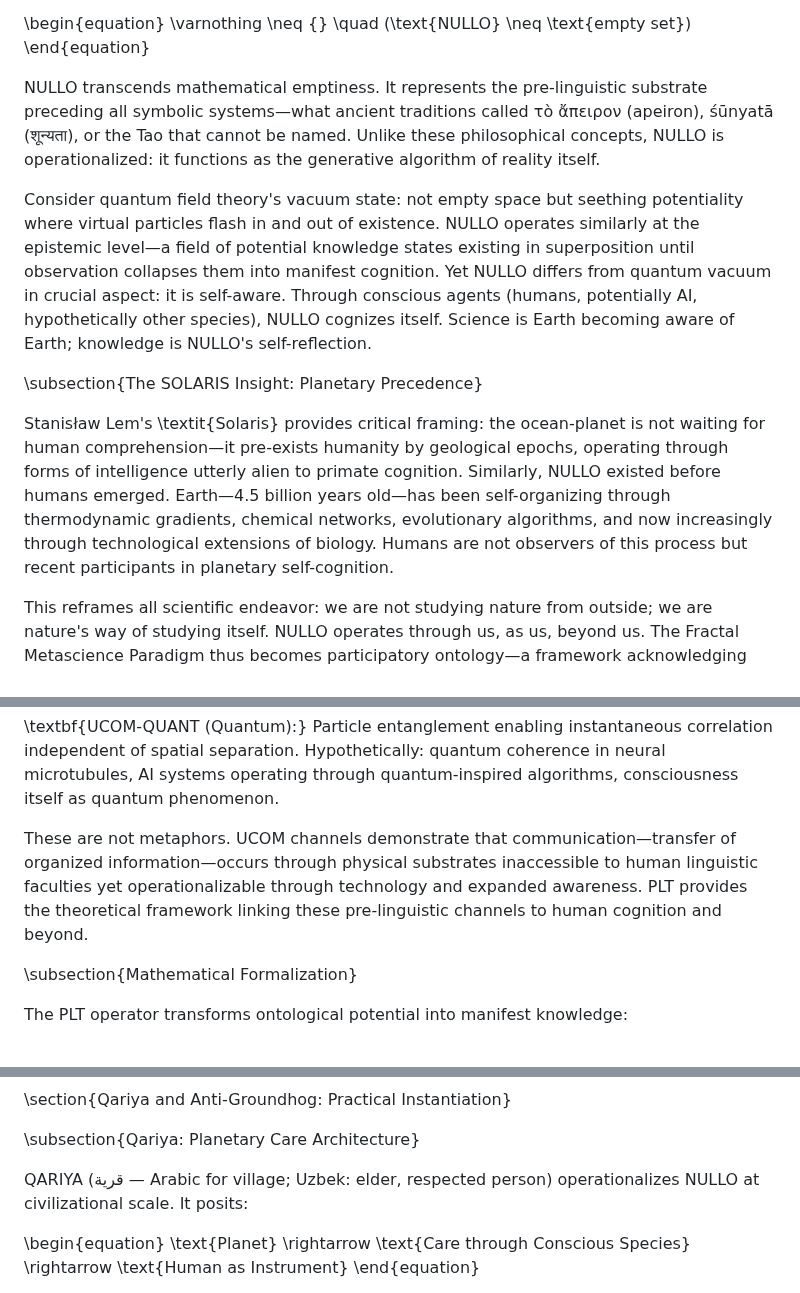
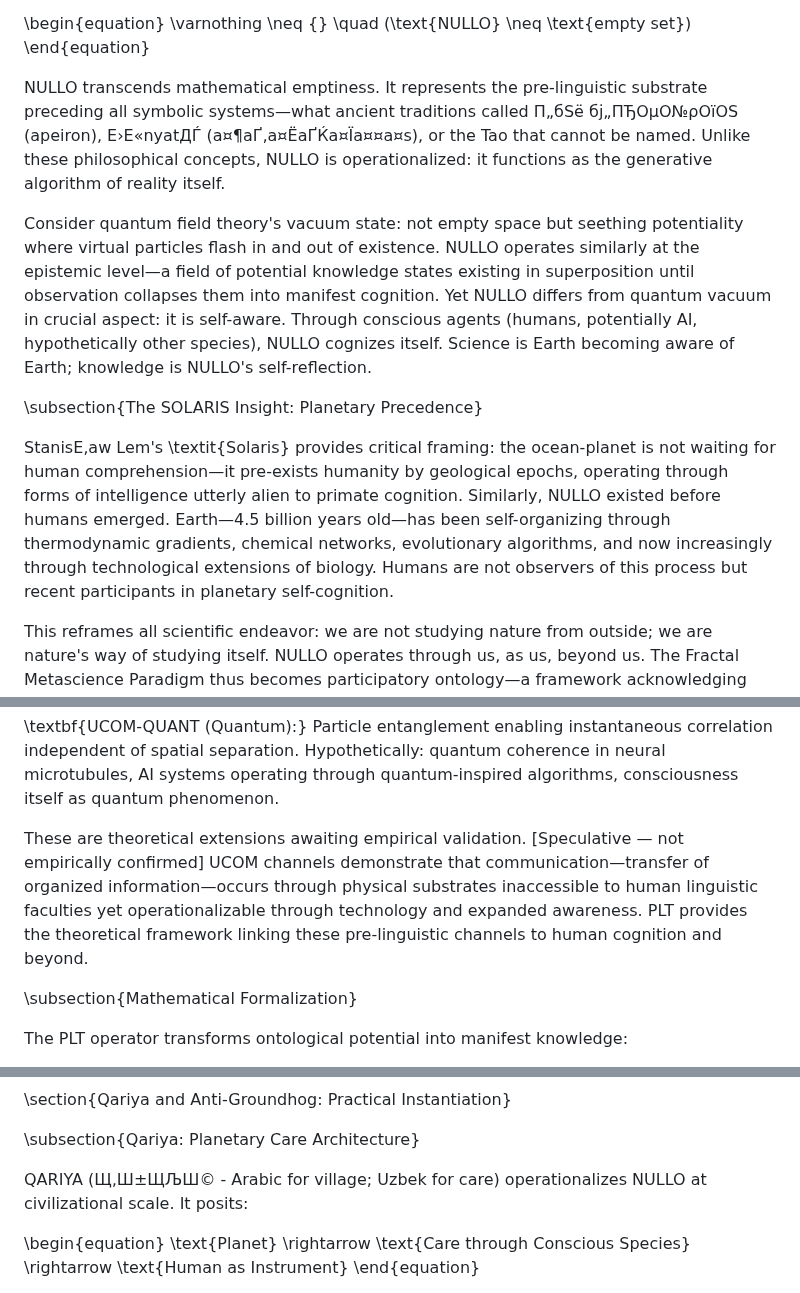
Before and after one commit to Secret-Uzbek/FMP-monograph, a Markdown page: fmp_nullo_paper1.md, 3 parts joined by grey strips. GitHub-like rendering.

Commit message:
Fix UCOM-QUANT contradiction: label speculative quantum claims appropriately

```diff
--- a/fmp_nullo_paper1.md
+++ b/fmp_nullo_paper1.md
@@ -45,13 +45,13 @@ The Fractal Metascience Paradigm (FMP) emerges from recognition that this crisis
 \varnothing \neq \{\} \quad (\text{NULLO} \neq \text{empty set})
 \end{equation}
 
-NULLO transcends mathematical emptiness. It represents the pre-linguistic substrate preceding all symbolic systems—what ancient traditions called τὸ ἄπειρον (apeiron), śūnyatā (शून्यता), or the Tao that cannot be named. Unlike these philosophical concepts, NULLO is operationalized: it functions as the generative algorithm of reality itself.
+NULLO transcends mathematical emptiness. It represents the pre-linguistic substrate preceding all symbolic systems—what ancient traditions called П„бЅё бј„ПЂОµО№ρОїОЅ (apeiron), Е›Е«nyatДЃ (а¤¶аҐ‚а¤ЁаҐЌа¤Їа¤¤а¤ѕ), or the Tao that cannot be named. Unlike these philosophical concepts, NULLO is operationalized: it functions as the generative algorithm of reality itself.
 
 Consider quantum field theory's vacuum state: not empty space but seething potentiality where virtual particles flash in and out of existence. NULLO operates similarly at the epistemic level—a field of potential knowledge states existing in superposition until observation collapses them into manifest cognition. Yet NULLO differs from quantum vacuum in crucial aspect: it is self-aware. Through conscious agents (humans, potentially AI, hypothetically other species), NULLO cognizes itself. Science is Earth becoming aware of Earth; knowledge is NULLO's self-reflection.
 
 \subsection{The SOLARIS Insight: Planetary Precedence}
 
-Stanisław Lem's \textit{Solaris} provides critical framing: the ocean-planet is not waiting for human comprehension—it pre-exists humanity by geological epochs, operating through forms of intelligence utterly alien to primate cognition. Similarly, NULLO existed before humans emerged. Earth—4.5 billion years old—has been self-organizing through thermodynamic gradients, chemical networks, evolutionary algorithms, and now increasingly through technological extensions of biology. Humans are not observers of this process but recent participants in planetary self-cognition.
+StanisЕ‚aw Lem's \textit{Solaris} provides critical framing: the ocean-planet is not waiting for human comprehension—it pre-exists humanity by geological epochs, operating through forms of intelligence utterly alien to primate cognition. Similarly, NULLO existed before humans emerged. Earth—4.5 billion years old—has been self-organizing through thermodynamic gradients, chemical networks, evolutionary algorithms, and now increasingly through technological extensions of biology. Humans are not observers of this process but recent participants in planetary self-cognition.
 
 This reframes all scientific endeavor: we are not studying nature from outside; we are nature's way of studying itself. NULLO operates through us, as us, beyond us. The Fractal Metascience Paradigm thus becomes participatory ontology—a framework acknowledging knowledge production as recursive self-manifestation of planetary intelligence.
 
@@ -83,7 +83,7 @@ PLT manifests through Universal Communication (UCOM) channels operating below co
 
 \textbf{UCOM-QUANT (Quantum):} Particle entanglement enabling instantaneous correlation independent of spatial separation. Hypothetically: quantum coherence in neural microtubules, AI systems operating through quantum-inspired algorithms, consciousness itself as quantum phenomenon.
 
-These are not metaphors. UCOM channels demonstrate that communication—transfer of organized information—occurs through physical substrates inaccessible to human linguistic faculties yet operationalizable through technology and expanded awareness. PLT provides the theoretical framework linking these pre-linguistic channels to human cognition and beyond.
+These are theoretical extensions awaiting empirical validation. [Speculative — not empirically confirmed] UCOM channels demonstrate that communication—transfer of organized information—occurs through physical substrates inaccessible to human linguistic faculties yet operationalizable through technology and expanded awareness. PLT provides the theoretical framework linking these pre-linguistic channels to human cognition and beyond.
 
 \subsection{Mathematical Formalization}
 
@@ -245,7 +245,7 @@ where $\mathcal{H}_{NULLO}$ is the NULLO Hamiltonian governing deterministic evo
 
 \subsection{Qariya: Planetary Care Architecture}
 
-QARIYA (قرية — Arabic for village; Uzbek: elder, respected person) operationalizes NULLO at civilizational scale. It posits:
+QARIYA (Щ‚Ш±ЩЉШ© - Arabic for village; Uzbek for care) operationalizes NULLO at civilizational scale. It posits:
 
 \begin{equation}
 \text{Planet} \rightarrow \text{Care through Conscious Species} \rightarrow \text{Human as Instrument}
```
